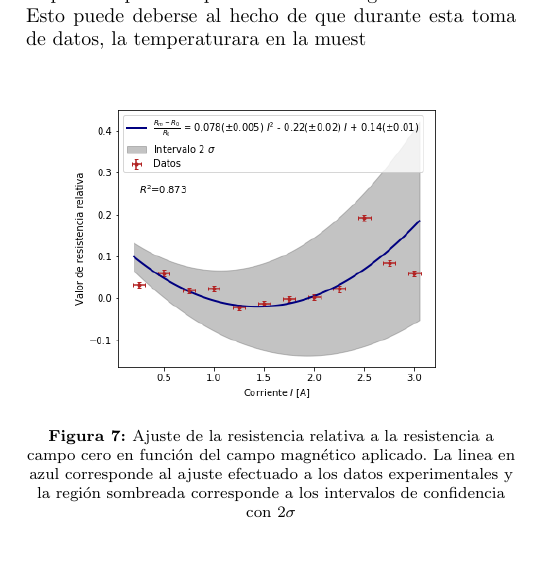
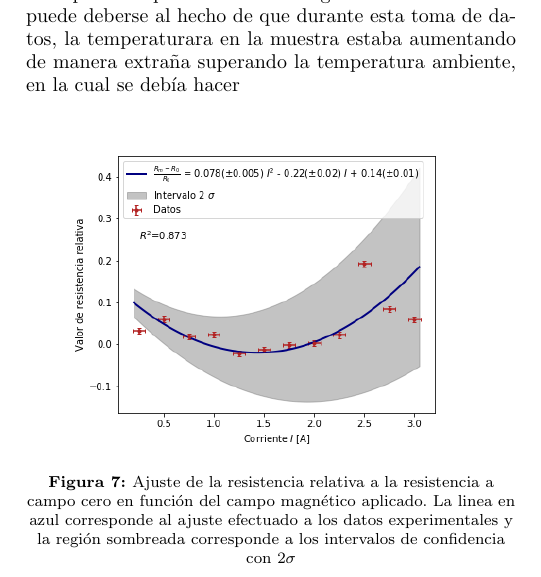
Before and after one commit to jamontanac/Laboratorio-Avanzado, a LaTeX paper (Hall_Effect/Documento/Efecto_Hall.tex): part of one column of page 4 of 6, cut so that both start at the same text. Compiled offline with pdfLaTeX.

Commit message:
Update on Overleaf.

```diff
--- a/Hall_Effect/Documento/Efecto_Hall.tex
+++ b/Hall_Effect/Documento/Efecto_Hall.tex
@@ -234,7 +234,7 @@ En la figura \ref{V longitudinal vs ip} se muestra en resultado obtenido del com
 \caption{\label{V longitudinal vs ip}Regresión del voltaje Longitudinal $V_L$ en función de la corriente que atravesaba la muestra $I_p$.  La linea en azul corresponde al ajuste efectuado a los datos experimentales y la región sombreada corresponde a los intervalos de confidencia con $5\sigma$}
 \end{figure}
 
-Una vez se caracterizó la resistencia longitudinal a campo nulo, se procedió a efectuar la misma toma de datos para diferentes valores de campo magnético ($0.25 - 3.0 A$) y se halló su respectivo ajuste para determinar el valor de la resistencia. Los resultados obtenidos de la resistencia relativa se muestran en la figura \ref{R_vs_Campo}. el resultado obtenido no corresponde a lo esperado (Un comportamiento de tipo cuadrático), esto parece atribuirse al hecho de que el circuito sobre el cual estaba montada la tarjeta parecía tener una falla, sin embargo, esto no se pudo comprobar dentro de los resultados obtenidos y por ende lo que se obtiene es que el comportamiento exhibido por la muestra tiene un comportamiento atípico con respecto al predicho por el efecto de magneto resistencia. Esto puede deberse al hecho de que durante esta toma de datos, la temperaturara en la muest
+Una vez se caracterizó la resistencia longitudinal a campo nulo, se procedió a efectuar la misma toma de datos para diferentes valores de campo magnético ($0.25 - 3.0 A$) y se halló su respectivo ajuste para determinar el valor de la resistencia. Los resultados obtenidos de la resistencia relativa se muestran en la figura \ref{R_vs_Campo}. el resultado obtenido no corresponde a lo esperado (Un comportamiento de tipo cuadrático), esto parece atribuirse al hecho de que el circuito sobre el cual estaba montada la tarjeta parecía tener una falla, sin embargo, esto no se pudo comprobar dentro de los resultados obtenidos y por ende lo que se obtiene es que el comportamiento exhibido por la muestra tiene un comportamiento atípico con respecto al predicho por el efecto de magneto resistencia. Esto puede deberse al hecho de que durante esta toma de datos, la temperaturara en la muestra estaba aumentando de manera extraña superando la temperatura ambiente, en la cual se debía hacer
 
 \begin{figure}[h]
 \center{\includegraphics[width=0.4\textwidth]
```
